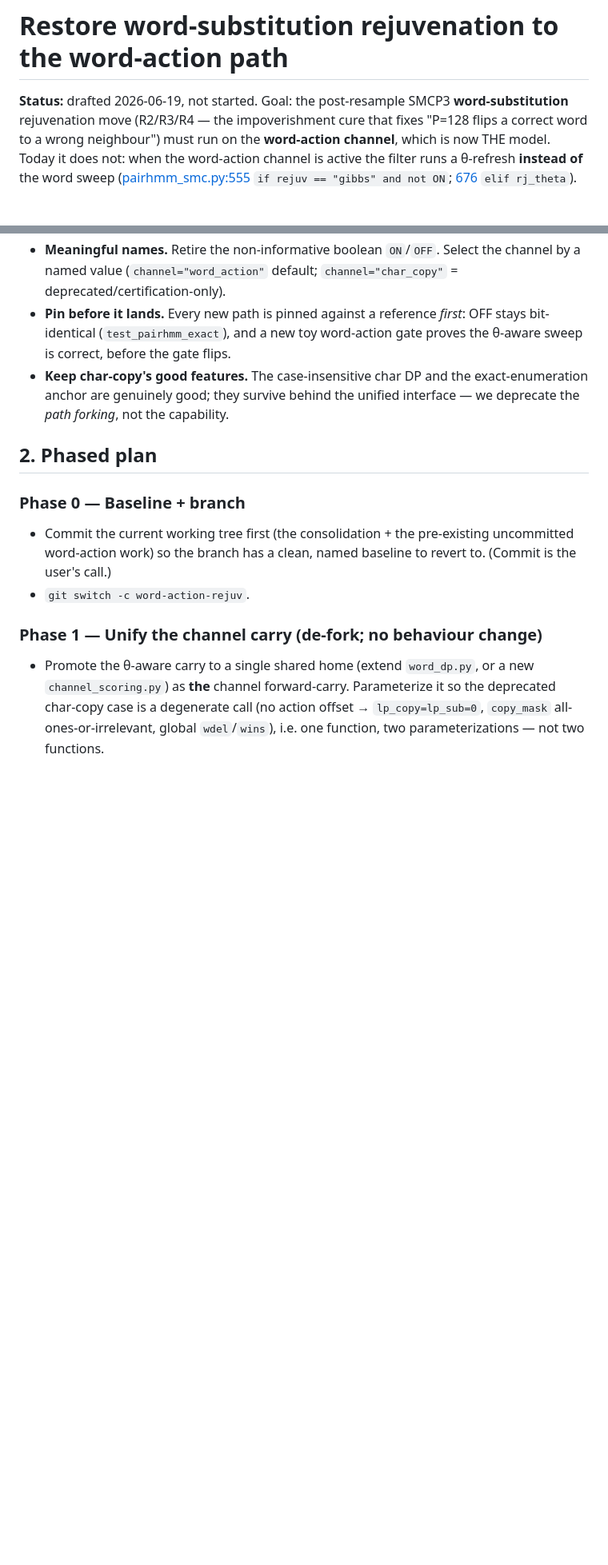
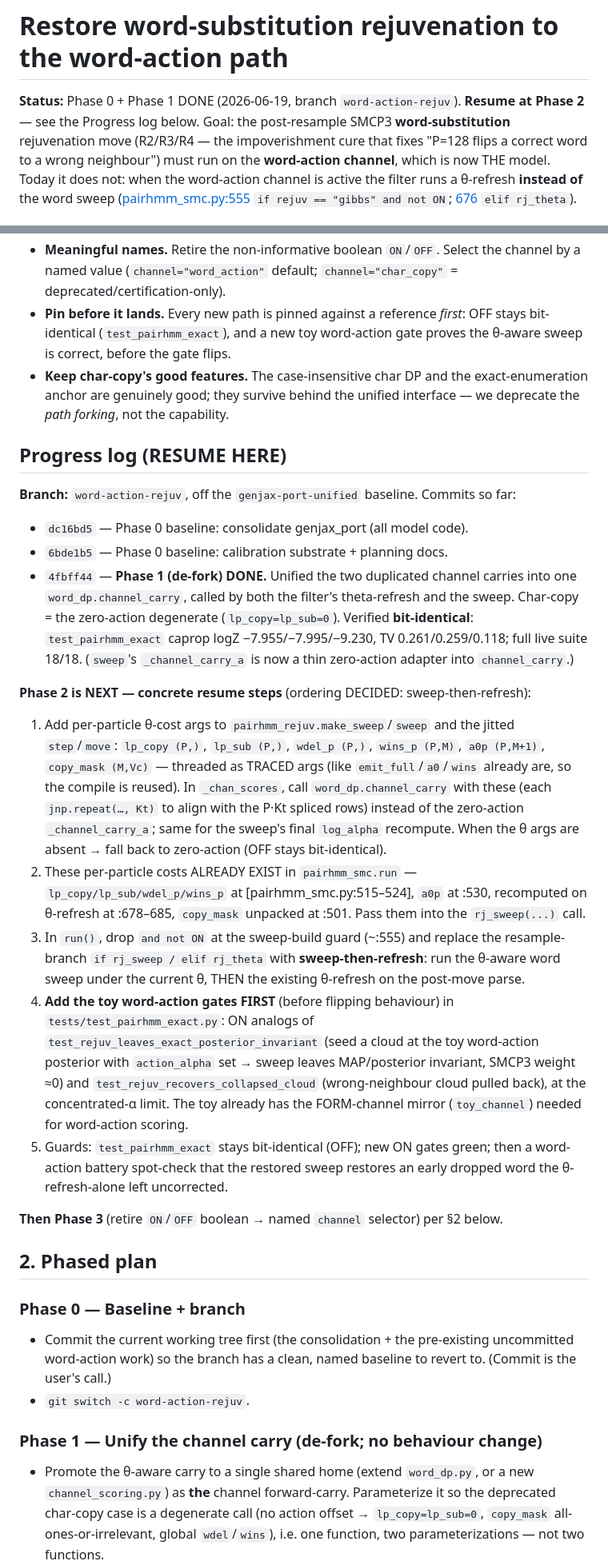
Before and after one commit to thomashikaru/noisy_channel_model, a Markdown page: planning/WORD_ACTION_REJUV_PLAN.md, 2 parts joined by grey strips. Shown at 80% size. Drawn GitHub-style; blank space fills up the shorter version.

Commit message:
Plan: log Phase 0+1 progress + Phase 2 resume steps (word-action rejuv)
Co-Authored-By: Claude Opus 4.8 <noreply@anthropic.com>

```diff
--- a/planning/WORD_ACTION_REJUV_PLAN.md
+++ b/planning/WORD_ACTION_REJUV_PLAN.md
@@ -1,6 +1,7 @@
 # Restore word-substitution rejuvenation to the word-action path
 
-**Status:** drafted 2026-06-19, not started. Goal: the post-resample SMCP3 **word-substitution** rejuvenation move
+**Status:** Phase 0 + Phase 1 DONE (2026-06-19, branch `word-action-rejuv`). **Resume at Phase 2** — see the
+Progress log below. Goal: the post-resample SMCP3 **word-substitution** rejuvenation move
 (R2/R3/R4 — the impoverishment cure that fixes "P=128 flips a correct word to a wrong neighbour") must run on the
 **word-action channel**, which is now THE model. Today it does not: when the word-action channel is active the
 filter runs a θ-refresh **instead of** the word sweep ([pairhmm_smc.py:555](../src/genjax_port/pairhmm_smc.py#L555)
@@ -31,6 +32,40 @@ again — then delete the boolean.
   (`test_pairhmm_exact`), and a new toy word-action gate proves the θ-aware sweep is correct, before the gate flips.
 - **Keep char-copy's good features.** The case-insensitive char DP and the exact-enumeration anchor are genuinely
   good; they survive behind the unified interface — we deprecate the *path forking*, not the capability.
+
+## Progress log (RESUME HERE)
+
+**Branch:** `word-action-rejuv`, off the `genjax-port-unified` baseline. Commits so far:
+- `dc16bd5` — Phase 0 baseline: consolidate genjax_port (all model code).
+- `6bde1b5` — Phase 0 baseline: calibration substrate + planning docs.
+- `4fbff44` — **Phase 1 (de-fork) DONE.** Unified the two duplicated channel carries into one
+  `word_dp.channel_carry`, called by both the filter's theta-refresh and the sweep. Char-copy = the
+  zero-action degenerate (`lp_copy=lp_sub=0`). Verified **bit-identical**: `test_pairhmm_exact` caprop logZ
+  −7.955/−7.995/−9.230, TV 0.261/0.259/0.118; full live suite 18/18. (`sweep`'s `_channel_carry_a` is now a
+  thin zero-action adapter into `channel_carry`.)
+
+**Phase 2 is NEXT — concrete resume steps** (ordering DECIDED: sweep-then-refresh):
+1. Add per-particle θ-cost args to `pairhmm_rejuv.make_sweep`/`sweep` and the jitted `step`/`move`:
+   `lp_copy (P,)`, `lp_sub (P,)`, `wdel_p (P,)`, `wins_p (P,M)`, `a0p (P,M+1)`, `copy_mask (M,Vc)` — threaded
+   as TRACED args (like `emit_full`/`a0`/`wins` already are, so the compile is reused). In `_chan_scores`,
+   call `word_dp.channel_carry` with these (each `jnp.repeat(…, Kt)` to align with the P·Kt spliced rows)
+   instead of the zero-action `_channel_carry_a`; same for the sweep's final `log_alpha` recompute. When the
+   θ args are absent → fall back to zero-action (OFF stays bit-identical).
+2. These per-particle costs ALREADY EXIST in `pairhmm_smc.run` — `lp_copy/lp_sub/wdel_p/wins_p` at
+   [pairhmm_smc.py:515–524], `a0p` at :530, recomputed on θ-refresh at :678–685, `copy_mask` unpacked at
+   :501. Pass them into the `rj_sweep(...)` call.
+3. In `run()`, drop `and not ON` at the sweep-build guard (~:555) and replace the resample-branch `if
+   rj_sweep / elif rj_theta` with **sweep-then-refresh**: run the θ-aware word sweep under the current θ,
+   THEN the existing θ-refresh on the post-move parse.
+4. **Add the toy word-action gates FIRST** (before flipping behaviour) in `tests/test_pairhmm_exact.py`: ON
+   analogs of `test_rejuv_leaves_exact_posterior_invariant` (seed a cloud at the toy word-action posterior
+   with `action_alpha` set → sweep leaves MAP/posterior invariant, SMCP3 weight ≈0) and
+   `test_rejuv_recovers_collapsed_cloud` (wrong-neighbour cloud pulled back), at the concentrated-α limit.
+   The toy already has the FORM-channel mirror (`toy_channel`) needed for word-action scoring.
+5. Guards: `test_pairhmm_exact` stays bit-identical (OFF); new ON gates green; then a word-action battery
+   spot-check that the restored sweep restores an early dropped word the θ-refresh-alone left uncorrected.
+
+**Then Phase 3** (retire `ON`/`OFF` boolean → named `channel` selector) per §2 below.
 
 ## 2. Phased plan
 
```
